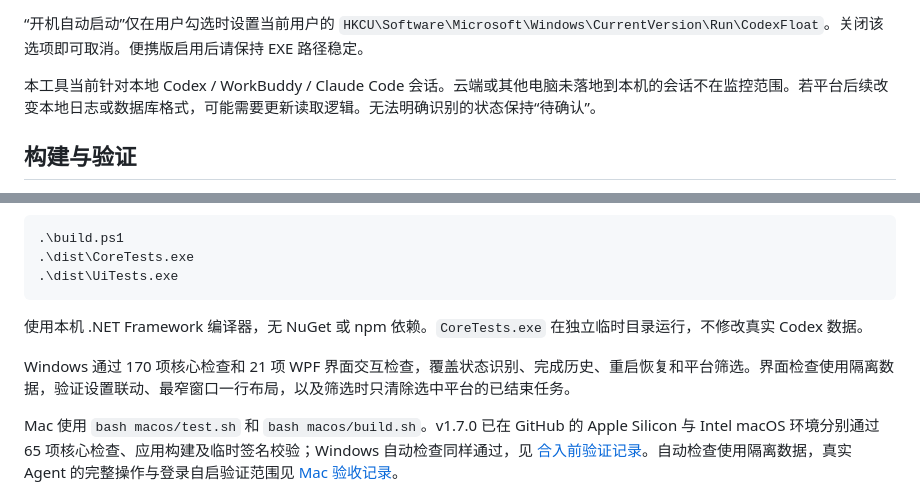
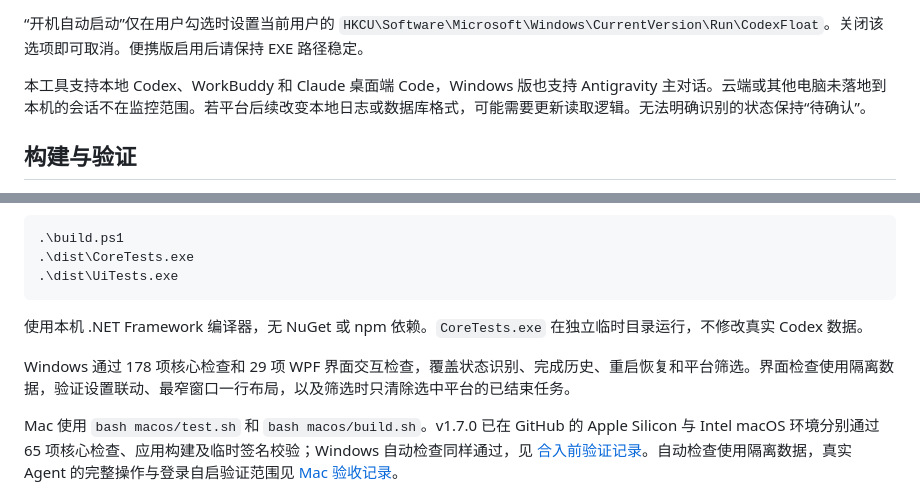
Before and after one commit to YizeAINative/yize-codex-monitor, a Markdown page: README.md, 2 parts joined by grey strips. GitHub-like rendering.

```diff
--- a/README.md
+++ b/README.md
@@ -95,7 +101,7 @@ Claude 适配状态单独保存在 `%LOCALAPPDATA%\CodexFloat\claude-desktop-cod
 
 “开机自动启动”仅在用户勾选时设置当前用户的 `HKCU\Software\Microsoft\Windows\CurrentVersion\Run\CodexFloat`。关闭该选项即可取消。便携版启用后请保持 EXE 路径稳定。
 
-本工具当前针对本地 Codex / WorkBuddy / Claude Code 会话。云端或其他电脑未落地到本机的会话不在监控范围。若平台后续改变本地日志或数据库格式，可能需要更新读取逻辑。无法明确识别的状态保持“待确认”。
+本工具支持本地 Codex、WorkBuddy 和 Claude 桌面端 Code，Windows 版也支持 Antigravity 主对话。云端或其他电脑未落地到本机的会话不在监控范围。若平台后续改变本地日志或数据库格式，可能需要更新读取逻辑。无法明确识别的状态保持“待确认”。
 
 ## 构建与验证
 
@@ -109,7 +115,7 @@ Claude 适配状态单独保存在 `%LOCALAPPDATA%\CodexFloat\claude-desktop-cod
 
 使用本机 .NET Framework 编译器，无 NuGet 或 npm 依赖。`CoreTests.exe` 在独立临时目录运行，不修改真实 Codex 数据。
 
-Windows 通过 170 项核心检查和 21 项 WPF 界面交互检查，覆盖状态识别、完成历史、重启恢复和平台筛选。界面检查使用隔离数据，验证设置联动、最窄窗口一行布局，以及筛选时只清除选中平台的已结束任务。
+Windows 通过 178 项核心检查和 29 项 WPF 界面交互检查，覆盖状态识别、完成历史、重启恢复和平台筛选。界面检查使用隔离数据，验证设置联动、最窄窗口一行布局，以及筛选时只清除选中平台的已结束任务。
 
 Mac 使用 `bash macos/test.sh` 和 `bash macos/build.sh`。v1.7.0 已在 GitHub 的 Apple Silicon 与 Intel macOS 环境分别通过 65 项核心检查、应用构建及临时签名校验；Windows 自动检查同样通过，见 [合入前验证记录](https://github.com/YizeAINative/yize-codex-monitor/actions/runs/41949337290)。自动检查使用隔离数据，真实 Agent 的完整操作与登录自启验证范围见 [Mac 验收记录](macos/VERIFICATION.md)。
 
```
Also changed, not shown: other parts of README.md (+7 -1 lines), docs/platform-preview.png, docs/recent-completed-preview.png, 9 other files.
